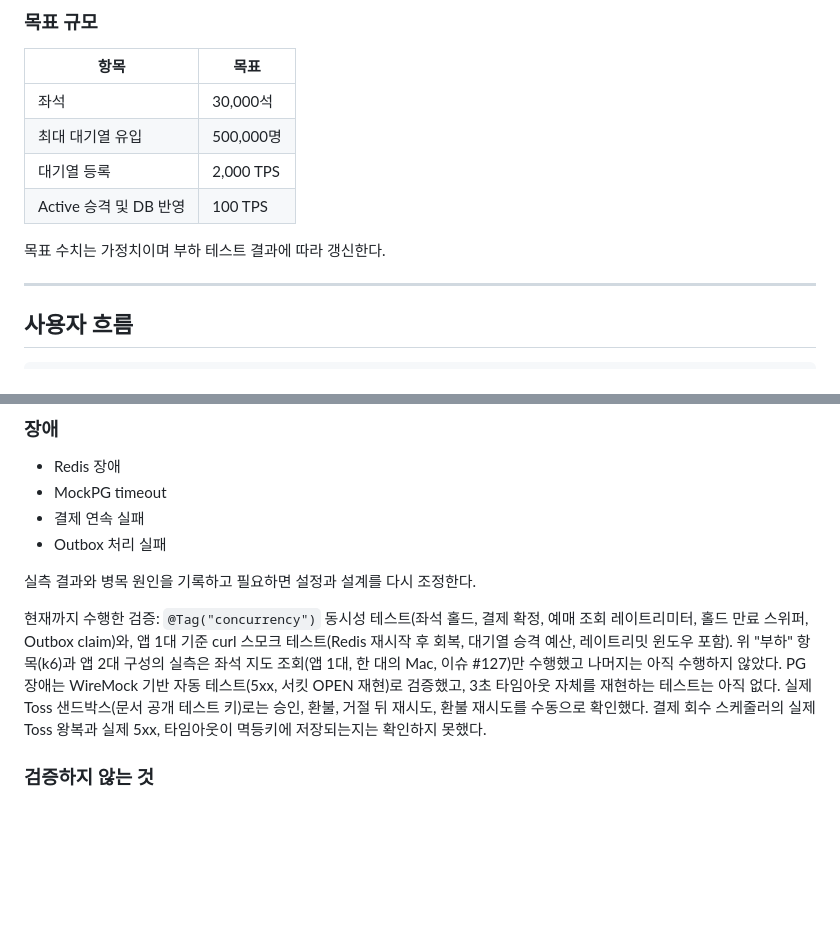
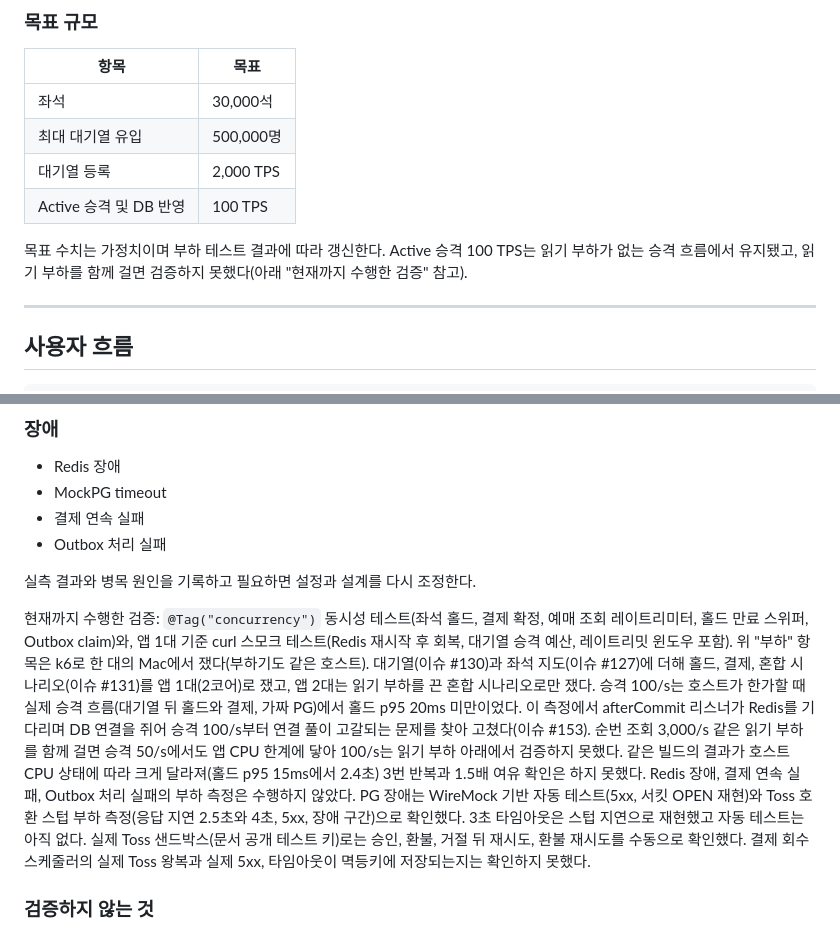
Before and after one commit to KTH1007/ticket-rush, a Markdown page: README.md, 2 parts joined by grey strips. GitHub-like rendering; blank space fills up the shorter version.

Commit message:
docs: 부하 측정 결과 문서 반영 (#131)
README의 승격 100 TPS 검증 범위와 현재까지 수행한 검증을
실측 결과에 맞게 고친다. 승격 속도는 바꾸지 않는다.

Claude-Session: https://claude.ai/code/session_01JHCD7y1F7LJcJzrQEsBoBF

```diff
--- a/README.md
+++ b/README.md
@@ -28,7 +28,7 @@
 | 대기열 등록 | 2,000 TPS |
 | Active 승격 및 DB 반영 | 100 TPS |
 
-목표 수치는 가정치이며 부하 테스트 결과에 따라 갱신한다.
+목표 수치는 가정치이며 부하 테스트 결과에 따라 갱신한다. Active 승격 100 TPS는 읽기 부하가 없는 승격 흐름에서 유지됐고, 읽기 부하를 함께 걸면 검증하지 못했다(아래 "현재까지 수행한 검증" 참고).
 
 ---
 
@@ -238,7 +238,7 @@ Grafana -> Prometheus
 
 실측 결과와 병목 원인을 기록하고 필요하면 설정과 설계를 다시 조정한다.
 
-현재까지 수행한 검증: `@Tag("concurrency")` 동시성 테스트(좌석 홀드, 결제 확정, 예매 조회 레이트리미터, 홀드 만료 스위퍼, Outbox claim)와, 앱 1대 기준 curl 스모크 테스트(Redis 재시작 후 회복, 대기열 승격 예산, 레이트리밋 윈도우 포함). 위 "부하" 항목(k6)과 앱 2대 구성의 실측은 좌석 지도 조회(앱 1대, 한 대의 Mac, 이슈 #127)만 수행했고 나머지는 아직 수행하지 않았다. PG 장애는 WireMock 기반 자동 테스트(5xx, 서킷 OPEN 재현)로 검증했고, 3초 타임아웃 자체를 재현하는 테스트는 아직 없다. 실제 Toss 샌드박스(문서 공개 테스트 키)로는 승인, 환불, 거절 뒤 재시도, 환불 재시도를 수동으로 확인했다. 결제 회수 스케줄러의 실제 Toss 왕복과 실제 5xx, 타임아웃이 멱등키에 저장되는지는 확인하지 못했다.
+현재까지 수행한 검증: `@Tag("concurrency")` 동시성 테스트(좌석 홀드, 결제 확정, 예매 조회 레이트리미터, 홀드 만료 스위퍼, Outbox claim)와, 앱 1대 기준 curl 스모크 테스트(Redis 재시작 후 회복, 대기열 승격 예산, 레이트리밋 윈도우 포함). 위 "부하" 항목은 k6로 한 대의 Mac에서 쟀다(부하기도 같은 호스트). 대기열(이슈 #130)과 좌석 지도(이슈 #127)에 더해 홀드, 결제, 혼합 시나리오(이슈 #131)를 앱 1대(2코어)로 쟀고, 앱 2대는 읽기 부하를 끈 혼합 시나리오로만 쟀다. 승격 100/s는 호스트가 한가할 때 실제 승격 흐름(대기열 뒤 홀드와 결제, 가짜 PG)에서 홀드 p95 20ms 미만이었다. 이 측정에서 afterCommit 리스너가 Redis를 기다리며 DB 연결을 쥐어 승격 100/s부터 연결 풀이 고갈되는 문제를 찾아 고쳤다(이슈 #153). 순번 조회 3,000/s 같은 읽기 부하를 함께 걸면 승격 50/s에서도 앱 CPU 한계에 닿아 100/s는 읽기 부하 아래에서 검증하지 못했다. 같은 빌드의 결과가 호스트 CPU 상태에 따라 크게 달라져(홀드 p95 15ms에서 2.4초) 3번 반복과 1.5배 여유 확인은 하지 못했다. Redis 장애, 결제 연속 실패, Outbox 처리 실패의 부하 측정은 수행하지 않았다. PG 장애는 WireMock 기반 자동 테스트(5xx, 서킷 OPEN 재현)와 Toss 호환 스텁 부하 측정(응답 지연 2.5초와 4초, 5xx, 장애 구간)으로 확인했다. 3초 타임아웃은 스텁 지연으로 재현했고 자동 테스트는 아직 없다. 실제 Toss 샌드박스(문서 공개 테스트 키)로는 승인, 환불, 거절 뒤 재시도, 환불 재시도를 수동으로 확인했다. 결제 회수 스케줄러의 실제 Toss 왕복과 실제 5xx, 타임아웃이 멱등키에 저장되는지는 확인하지 못했다.
 
 ### 검증하지 않는 것
 
```
